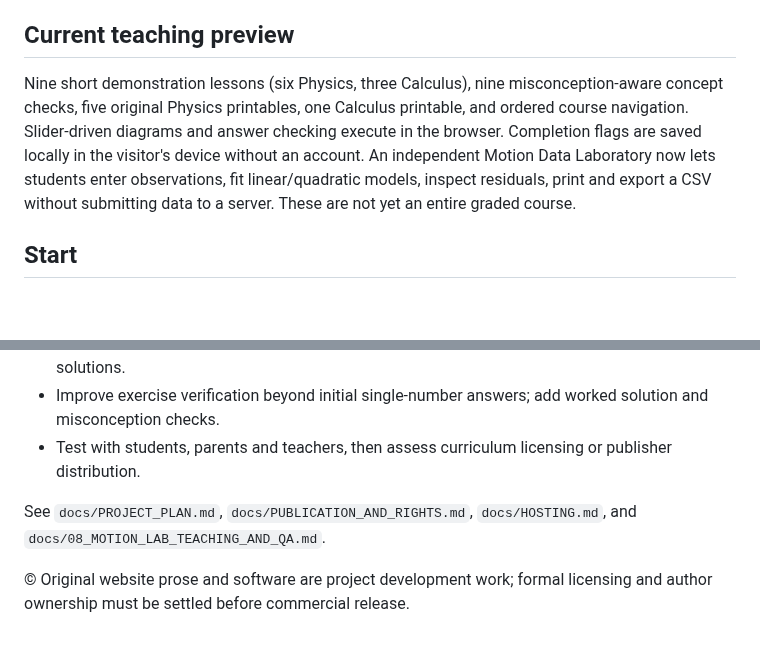
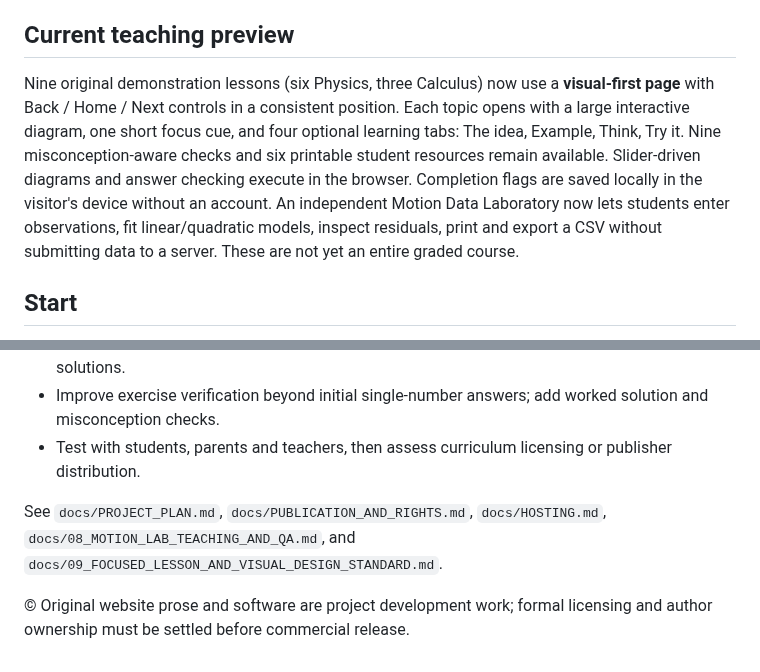
Before and after one commit to antmhernandez/Interactive-Academy, a Markdown page: README.md, 2 parts joined by grey strips. Drawn GitHub-style; blank space fills up the shorter version.

Commit message:
Align global navigation, build checks and docs with visual-first lesson standard

```diff
--- a/README.md
+++ b/README.md
@@ -6,7 +6,7 @@
 A mobile-friendly, concept-first resource bringing together short explanations, interactive mathematical and physical diagrams, step-by-step worked examples, guided practice and printable student notes and laboratories.
 
 ## Current teaching preview
-Nine short demonstration lessons (six Physics, three Calculus), nine misconception-aware concept checks, five original Physics printables, one Calculus printable, and ordered course navigation. Slider-driven diagrams and answer checking execute in the browser. Completion flags are saved locally in the visitor's device without an account. An independent Motion Data Laboratory now lets students enter observations, fit linear/quadratic models, inspect residuals, print and export a CSV without submitting data to a server. These are not yet an entire graded course.
+Nine original demonstration lessons (six Physics, three Calculus) now use a **visual-first page** with Back / Home / Next controls in a consistent position. Each topic opens with a large interactive diagram, one short focus cue, and four optional learning tabs: The idea, Example, Think, Try it. Nine misconception-aware checks and six printable student resources remain available. Slider-driven diagrams and answer checking execute in the browser. Completion flags are saved locally in the visitor's device without an account. An independent Motion Data Laboratory now lets students enter observations, fit linear/quadratic models, inspect residuals, print and export a CSV without submitting data to a server. These are not yet an entire graded course.
 
 ## Start
 Open `index.html` through a local static server, such as `python -m http.server 8000`. In GitHub Pages, publish `main` from `/(root)` once the account is eligible.
@@ -46,6 +46,6 @@ The initial site is static, does not require a database or login, does not colle
 - Improve exercise verification beyond initial single-number answers; add worked solution and misconception checks.
 - Test with students, parents and teachers, then assess curriculum licensing or publisher distribution.
 
-See `docs/PROJECT_PLAN.md`, `docs/PUBLICATION_AND_RIGHTS.md`, `docs/HOSTING.md`, and `docs/08_MOTION_LAB_TEACHING_AND_QA.md`.
+See `docs/PROJECT_PLAN.md`, `docs/PUBLICATION_AND_RIGHTS.md`, `docs/HOSTING.md`, `docs/08_MOTION_LAB_TEACHING_AND_QA.md`, and `docs/09_FOCUSED_LESSON_AND_VISUAL_DESIGN_STANDARD.md`.
 
 © Original website prose and software are project development work; formal licensing and author ownership must be settled before commercial release.
```
